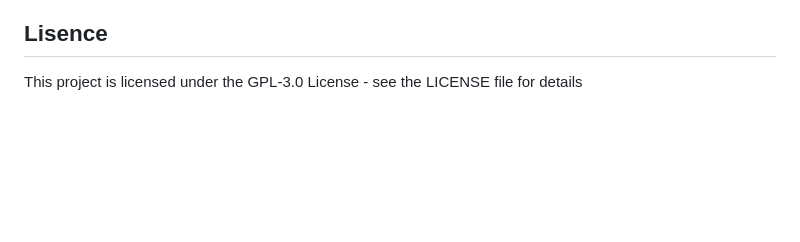
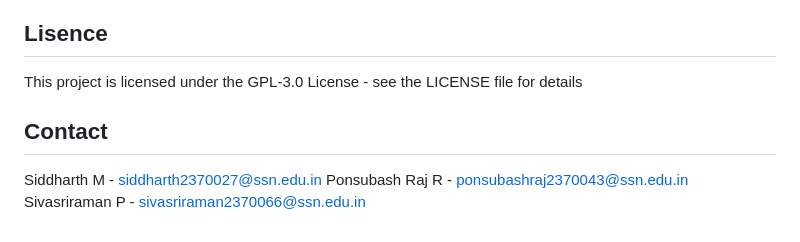
Before and after one commit to Sidtheogdeveloper/Cab-Booking-App, a Markdown page: README.md, the part around the change. Rendered like a GitHub page; blank space fills up the shorter version.

```diff
--- a/README.md
+++ b/README.md
@@ -66,3 +66,9 @@ To start the application, follow the instructions below
 ## Lisence
 
 This project is licensed under the GPL-3.0 License - see the LICENSE file for details
+
+## Contact
+
+Siddharth M - siddharth2370027@ssn.edu.in
+Ponsubash Raj R - ponsubashraj2370043@ssn.edu.in
+Sivasriraman P - sivasriraman2370066@ssn.edu.in
```
